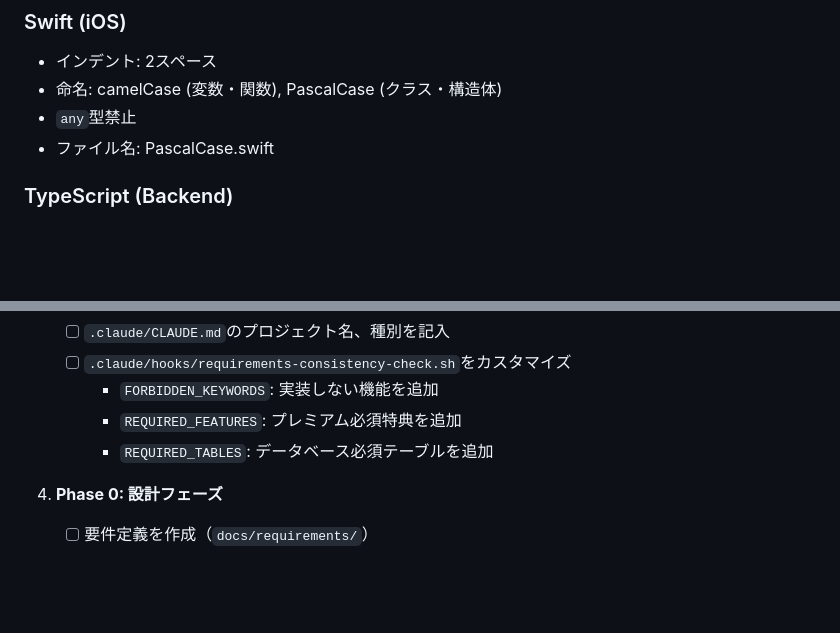
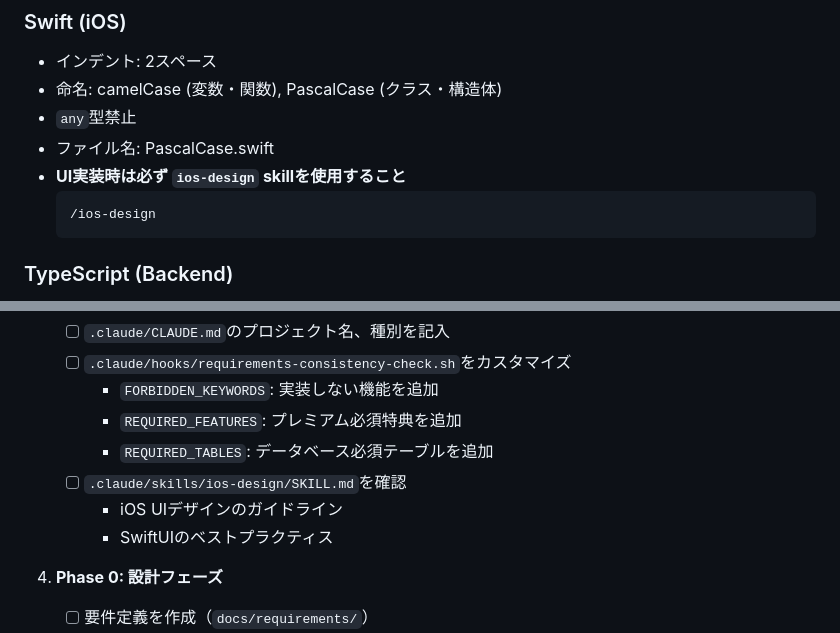
Before and after one commit to pokotieru-mashumaro/claude-code-template-ios-backend, a Markdown page: ios-backend/.claude/CLAUDE.md, 2 parts joined by grey strips. GitHub-like rendering; blank space fills up the shorter version.

````diff
--- a/ios-backend/.claude/CLAUDE.md
+++ b/ios-backend/.claude/CLAUDE.md
@@ -247,6 +247,10 @@ iOS用のGitHub Actions
 - 命名: camelCase (変数・関数), PascalCase (クラス・構造体)
 - `any`型禁止
 - ファイル名: PascalCase.swift
+- **UI実装時は必ず `ios-design` skillを使用すること**
+  ```bash
+  /ios-design
+  ```
 
 ### TypeScript (Backend)
 - インデント: 2スペース
@@ -414,6 +418,9 @@ A: `./scripts/validate-project.sh` を実行。全てのチェックが通れば
      - `FORBIDDEN_KEYWORDS`: 実装しない機能を追加
      - `REQUIRED_FEATURES`: プレミアム必須特典を追加
      - `REQUIRED_TABLES`: データベース必須テーブルを追加
+   - [ ] `.claude/skills/ios-design/SKILL.md`を確認
+     - iOS UIデザインのガイドライン
+     - SwiftUIのベストプラクティス
 
 4. **Phase 0: 設計フェーズ**
    - [ ] 要件定義を作成（`docs/requirements/`）
````
Also changed, not shown: other parts of ios-backend/.claude/CLAUDE.md (+82 -1 lines), 1 other file.
